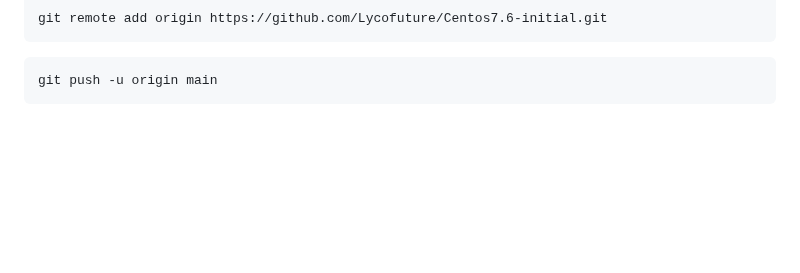
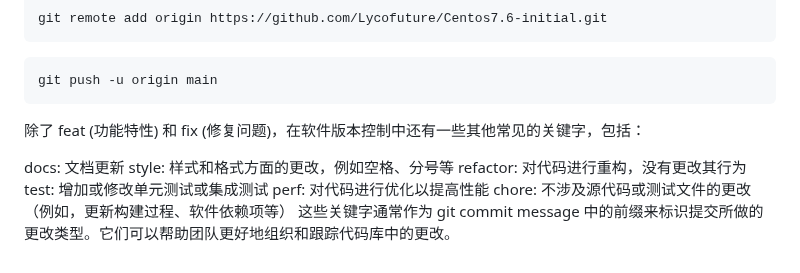
Before and after one commit to Lycofuture/Linux-install, a Markdown page: README.md, the part around the change. Drawn GitHub-style; folded sections open; blank space fills up the shorter version.

Commit message:
dosc: 更新内容
Signed-off-by: sameu <hizcmua@163.com>

````diff
--- a/README.md
+++ b/README.md
@@ -510,3 +510,13 @@ git push -u origin main
 ```
 </p>
 </details>
+
+除了 feat (功能特性) 和 fix (修复问题)，在软件版本控制中还有一些其他常见的关键字，包括：
+
+docs: 文档更新
+style: 样式和格式方面的更改，例如空格、分号等
+refactor: 对代码进行重构，没有更改其行为
+test: 增加或修改单元测试或集成测试
+perf: 对代码进行优化以提高性能
+chore: 不涉及源代码或测试文件的更改（例如，更新构建过程、软件依赖项等）
+这些关键字通常作为 git commit message 中的前缀来标识提交所做的更改类型。它们可以帮助团队更好地组织和跟踪代码库中的更改。
````
